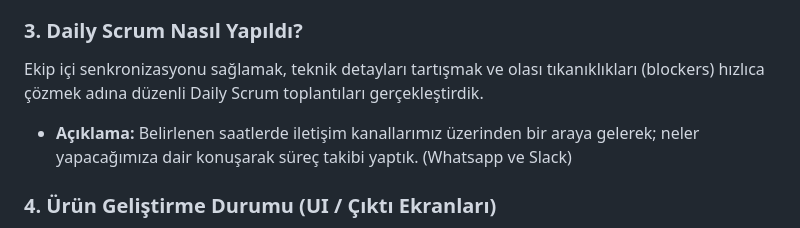
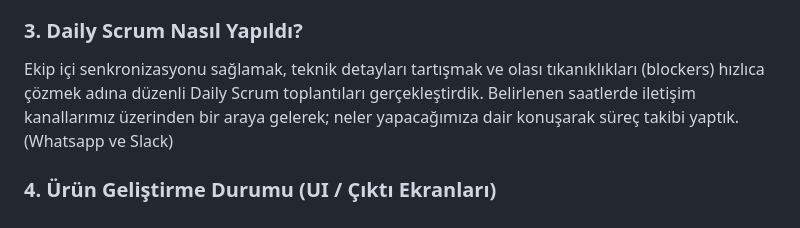
Before and after one commit to iraybay/yzta_bootcamp_2026, a Markdown page: README.md, the part around the change. Rendered like a GitHub page.

```diff
--- a/README.md
+++ b/README.md
@@ -91,7 +91,7 @@ Projenin bu dönemi için planlanan ve aktif geliştirme süreci devam eden tüm
 
 ### 3. Daily Scrum Nasıl Yapıldı?
 Ekip içi senkronizasyonu sağlamak, teknik detayları tartışmak ve olası tıkanıklıkları (blockers) hızlıca çözmek adına düzenli Daily Scrum toplantıları gerçekleştirdik.
-*   **Açıklama:** Belirlenen saatlerde iletişim kanallarımız üzerinden bir araya gelerek; neler yapacağımıza dair konuşarak süreç takibi yaptık. (Whatsapp ve Slack)
+Belirlenen saatlerde iletişim kanallarımız üzerinden bir araya gelerek; neler yapacağımıza dair konuşarak süreç takibi yaptık. (Whatsapp ve Slack)
 
 
 ### 4. Ürün Geliştirme Durumu (UI / Çıktı Ekranları)
```
